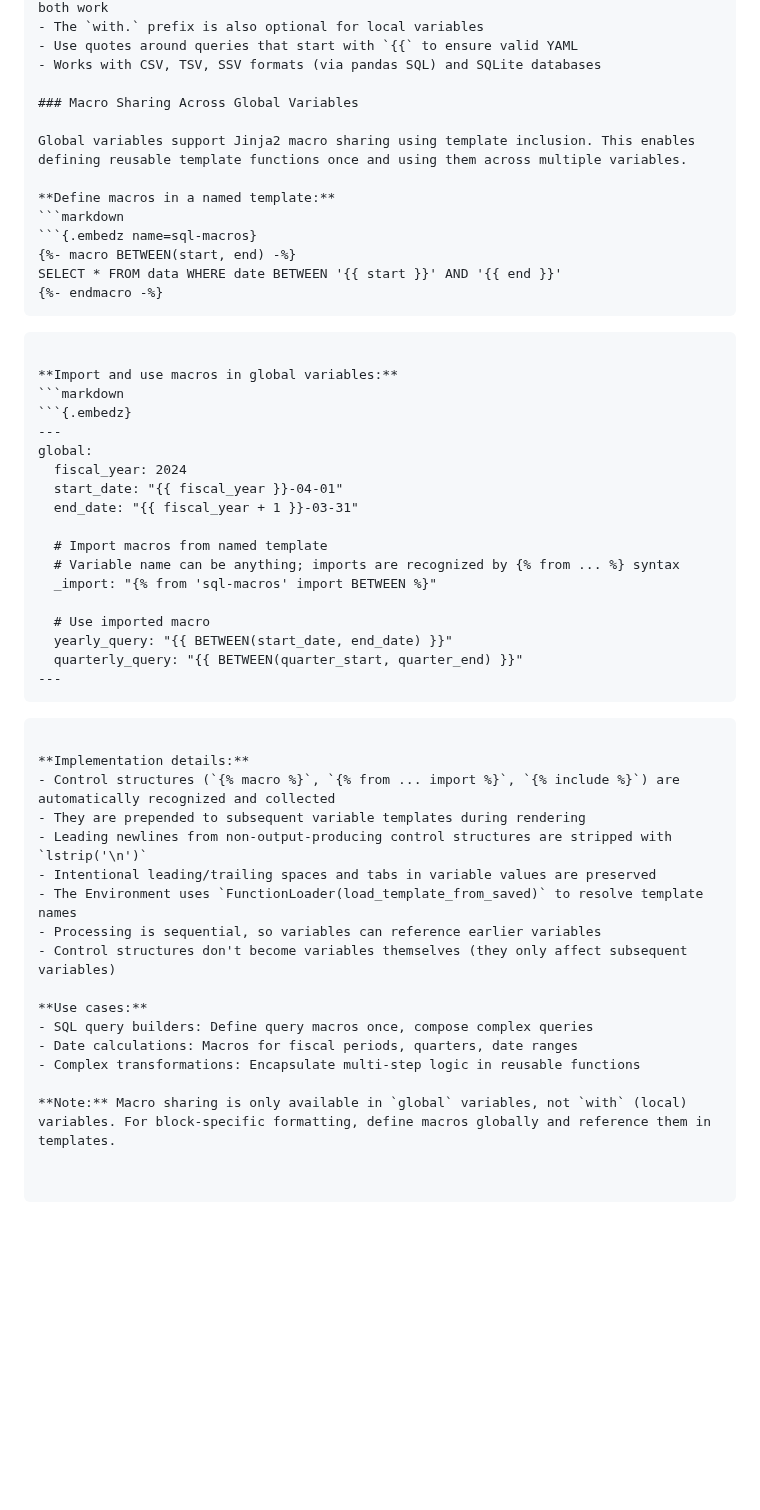
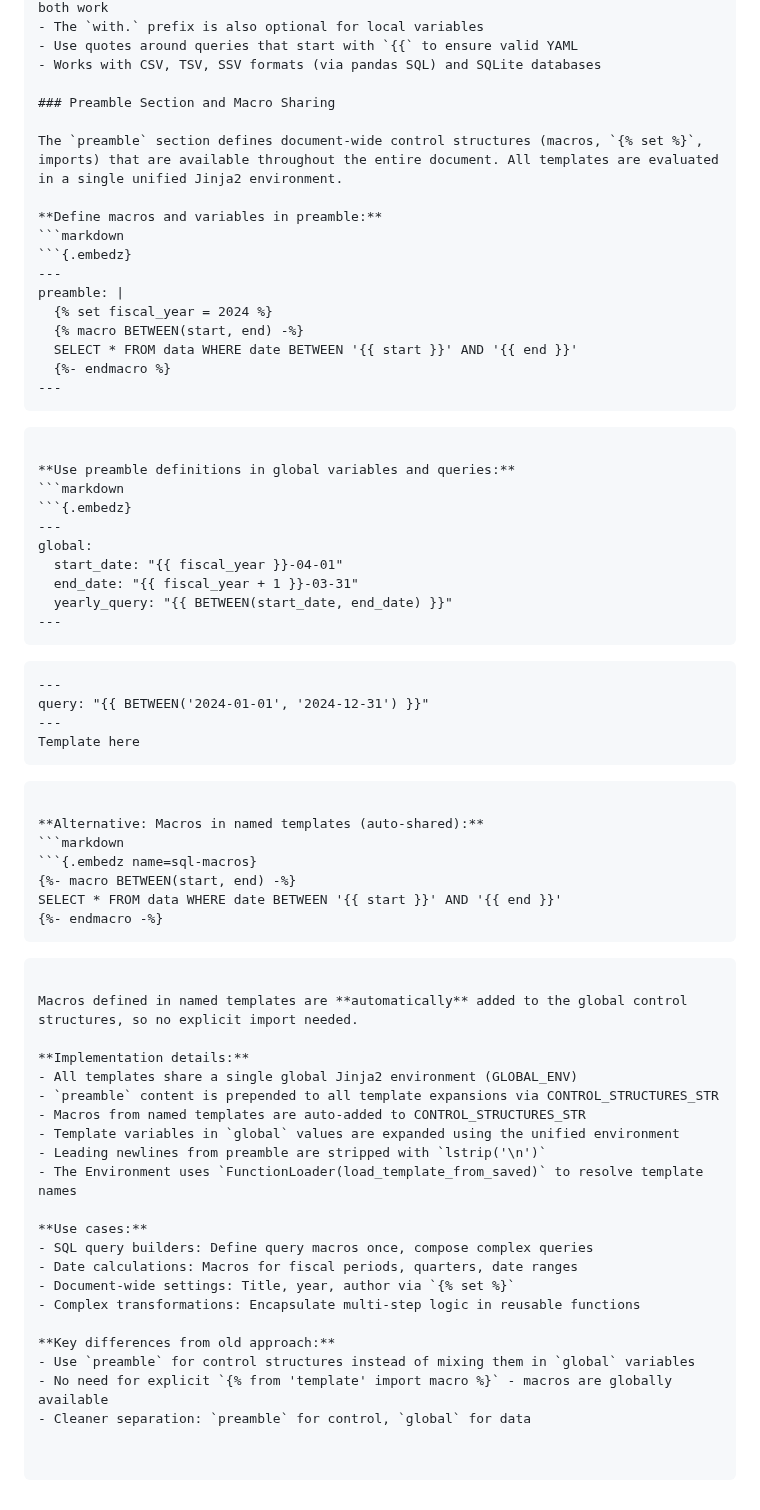
Before and after one commit to tecolicom/pandoc-embedz, a Markdown page: AGENTS.md, the part around one of its changes. Drawn GitHub-style; blank space fills up the shorter version.

Commit message:
Update AGENTS.md with release process and preamble documentation
- Added Release Process section with GitHub Actions auto-publish workflow
- Updated Macro Sharing section to document preamble approach
- Removed outdated global variable import documentation
- Clarified unified template environment architecture

🤖 Generated with [Claude Code](https://claude.com/claude-code)

Co-Authored-By: Claude <noreply@anthropic.com>

````diff
--- a/AGENTS.md
+++ b/AGENTS.md
@@ -143,11 +155,43 @@ Variables are expanded in **definition order** during `GLOBAL_VARS.update()`:
 - Use quotes around queries that start with `{{` to ensure valid YAML
 - Works with CSV, TSV, SSV formats (via pandas SQL) and SQLite databases
 
-### Macro Sharing Across Global Variables
+### Preamble Section and Macro Sharing
 
-Global variables support Jinja2 macro sharing using template inclusion. This enables defining reusable template functions once and using them across multiple variables.
+The `preamble` section defines document-wide control structures (macros, `{% set %}`, imports) that are available throughout the entire document. All templates are evaluated in a single unified Jinja2 environment.
 
-**Define macros in a named template:**
+**Define macros and variables in preamble:**
+```markdown
+```{.embedz}
+---
+preamble: |
+  {% set fiscal_year = 2024 %}
+  {% macro BETWEEN(start, end) -%}
+  SELECT * FROM data WHERE date BETWEEN '{{ start }}' AND '{{ end }}'
+  {%- endmacro %}
+---
+```
+```
+
+**Use preamble definitions in global variables and queries:**
+```markdown
+```{.embedz}
+---
+global:
+  start_date: "{{ fiscal_year }}-04-01"
+  end_date: "{{ fiscal_year + 1 }}-03-31"
+  yearly_query: "{{ BETWEEN(start_date, end_date) }}"
+---
+```
+
+```{.embedz data=sales.csv}
+---
+query: "{{ BETWEEN('2024-01-01', '2024-12-31') }}"
+---
+Template here
+```
+```
+
+**Alternative: Macros in named templates (auto-shared):**
 ```markdown
 ```{.embedz name=sql-macros}
 {%- macro BETWEEN(start, end) -%}
@@ -156,38 +200,23 @@ SELECT * FROM data WHERE date BETWEEN '{{ start }}' AND '{{ end }}'
 ```
 ```
 
-**Import and use macros in global variables:**
-```markdown
-```{.embedz}
----
-global:
-  fiscal_year: 2024
-  start_date: "{{ fiscal_year }}-04-01"
-  end_date: "{{ fiscal_year + 1 }}-03-31"
-
-  # Import macros from named template
-  # Variable name can be anything; imports are recognized by {% from ... %} syntax
-  _import: "{% from 'sql-macros' import BETWEEN %}"
-
-  # Use imported macro
-  yearly_query: "{{ BETWEEN(start_date, end_date) }}"
-  quarterly_query: "{{ BETWEEN(quarter_start, quarter_end) }}"
----
-```
-```
+Macros defined in named templates are **automatically** added to the global control structures, so no explicit import needed.
 
 **Implementation details:**
-- Control structures (`{% macro %}`, `{% from ... import %}`, `{% include %}`) are automatically recognized and collected
-- They are prepended to subsequent variable templates during rendering
-- Leading newlines from non-output-producing control structures are stripped with `lstrip('\n')`
-- Intentional leading/trailing spaces and tabs in variable values are preserved
+- All templates share a single global Jinja2 environment (GLOBAL_ENV)
+- `preamble` content is prepended to all template expansions via CONTROL_STRUCTURES_STR
+- Macros from named templates are auto-added to CONTROL_STRUCTURES_STR
+- Template variables in `global` values are expanded using the unified environment
+- Leading newlines from preamble are stripped with `lstrip('\n')`
 - The Environment uses `FunctionLoader(load_template_from_saved)` to resolve template names
-- Processing is sequential, so variables can reference earlier variables
-- Control structures don't become variables themselves (they only affect subsequent variables)
 
 **Use cases:**
 - SQL query builders: Define query macros once, compose complex queries
 - Date calculations: Macros for fiscal periods, quarters, date ranges
+- Document-wide settings: Title, year, author via `{% set %}`
 - Complex transformations: Encapsulate multi-step logic in reusable functions
 
-**Note:** Macro sharing is only available in `global` variables, not `with` (local) variables. For block-specific formatting, define macros globally and reference them in templates.
+**Key differences from old approach:**
+- Use `preamble` for control structures instead of mixing them in `global` variables
+- No need for explicit `{% from 'template' import macro %}` - macros are globally available
+- Cleaner separation: `preamble` for control, `global` for data
````
Also changed, not shown: other parts of AGENTS.md (+12 -0 lines).
